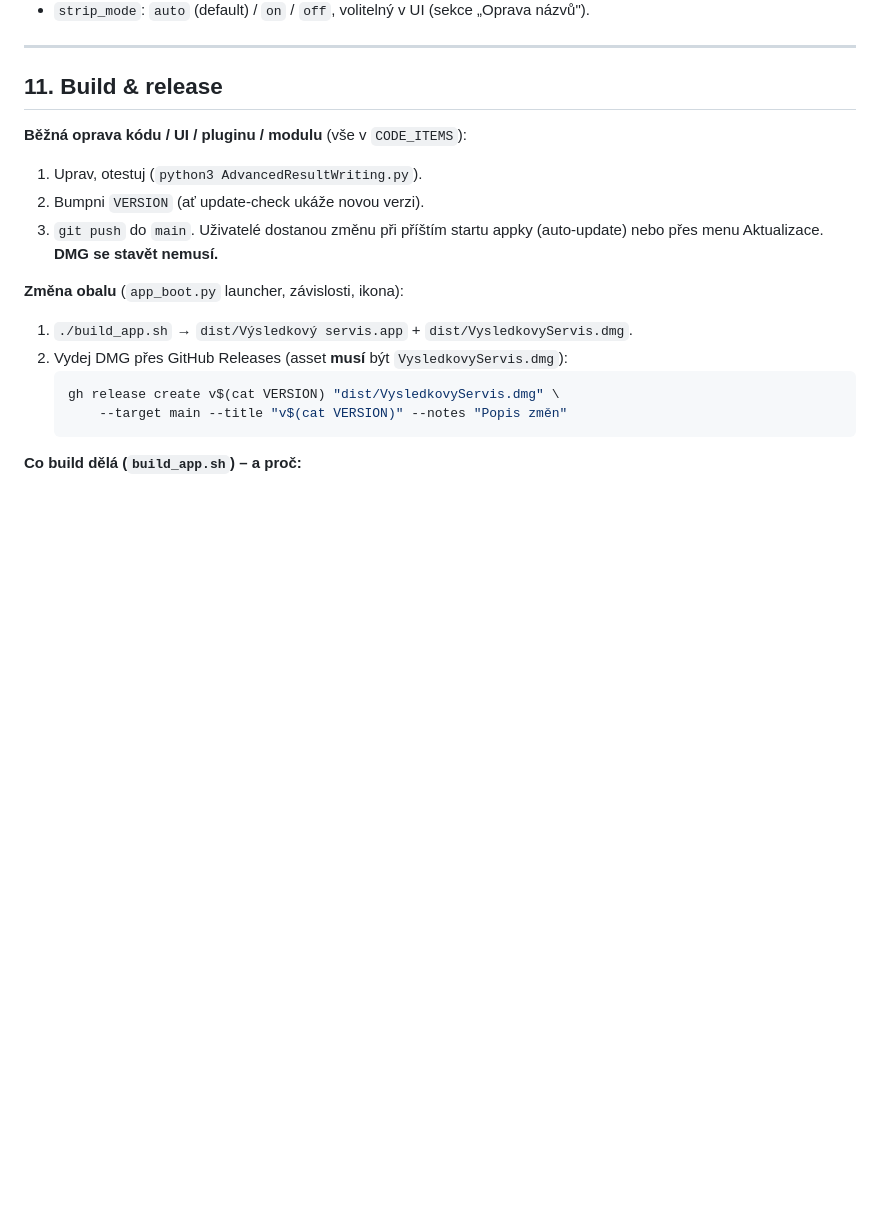
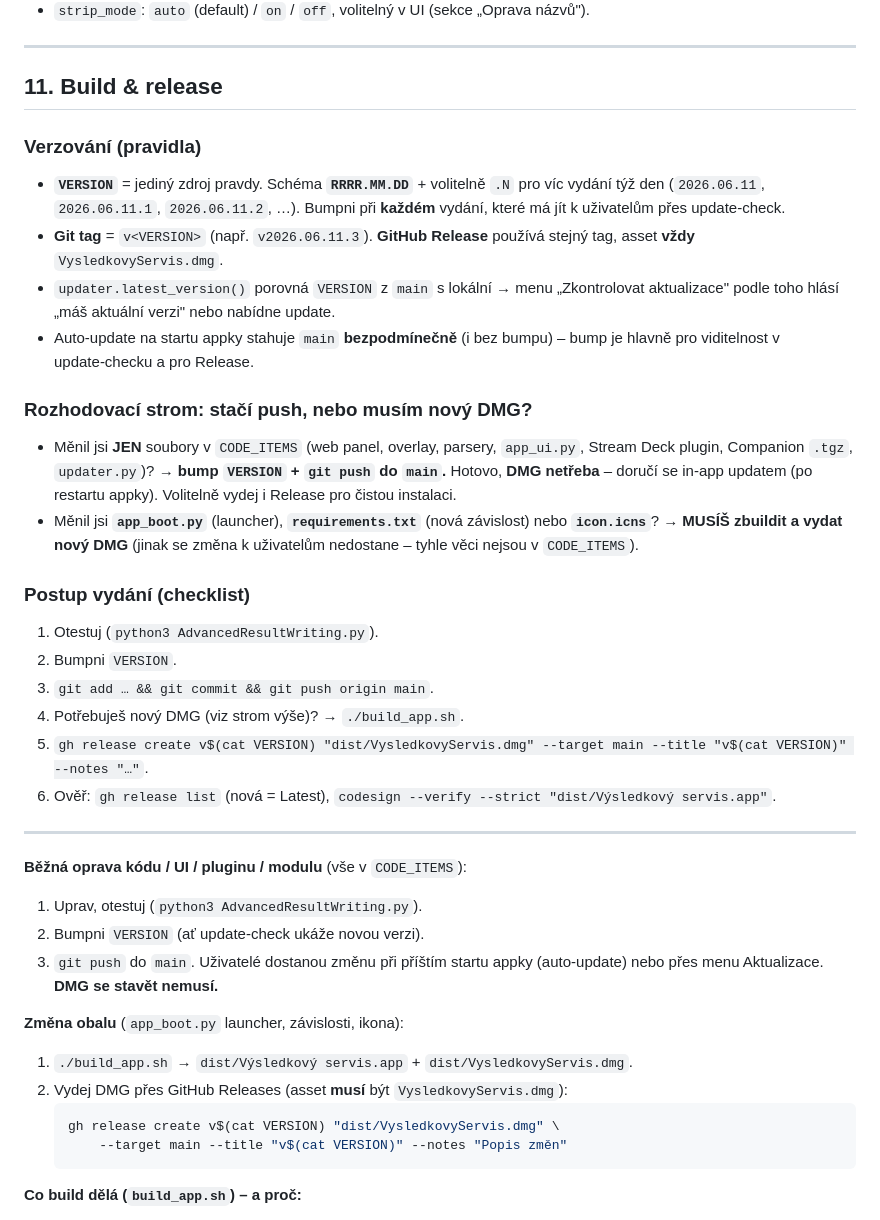
Before and after one commit to VaclavStanek/VysledkovyServis, a Markdown page: DEVELOPMENT.md, the part around the change. Rendered like a GitHub page; blank space fills up the shorter version.

```diff
--- a/DEVELOPMENT.md
+++ b/DEVELOPMENT.md
@@ -294,6 +294,36 @@ hasicovo.cz občas přidá na konec **všech** názvů týmů písmeno „a" (`V
 
 ## 11. Build & release
 
+### Verzování (pravidla)
+- **`VERSION`** = jediný zdroj pravdy. Schéma **`RRRR.MM.DD`** + volitelně `.N` pro
+  víc vydání týž den (`2026.06.11`, `2026.06.11.1`, `2026.06.11.2`, …). Bumpni při
+  **každém** vydání, které má jít k uživatelům přes update‑check.
+- **Git tag** = `v<VERSION>` (např. `v2026.06.11.3`). **GitHub Release** používá
+  stejný tag, asset **vždy** `VysledkovyServis.dmg`.
+- `updater.latest_version()` porovná `VERSION` z `main` s lokální → menu
+  „Zkontrolovat aktualizace" podle toho hlásí „máš aktuální verzi" nebo nabídne update.
+- Auto‑update na startu appky stahuje `main` **bezpodmínečně** (i bez bumpu) – bump
+  je hlavně pro viditelnost v update‑checku a pro Release.
+
+### Rozhodovací strom: stačí push, nebo musím nový DMG?
+- Měnil jsi **JEN** soubory v `CODE_ITEMS` (web panel, overlay, parsery,
+  `app_ui.py`, Stream Deck plugin, Companion `.tgz`, `updater.py`)?
+  → **bump `VERSION` + `git push` do `main`.** Hotovo, **DMG netřeba** – doručí se
+  in‑app updatem (po restartu appky). Volitelně vydej i Release pro čistou instalaci.
+- Měnil jsi **`app_boot.py`** (launcher), **`requirements.txt`** (nová závislost)
+  nebo **`icon.icns`**? → **MUSÍŠ zbuildit a vydat nový DMG** (jinak se změna
+  k uživatelům nedostane – tyhle věci nejsou v `CODE_ITEMS`).
+
+### Postup vydání (checklist)
+1. Otestuj (`python3 AdvancedResultWriting.py`).
+2. Bumpni `VERSION`.
+3. `git add … && git commit && git push origin main`.
+4. Potřebuješ nový DMG (viz strom výše)? → `./build_app.sh`.
+5. `gh release create v$(cat VERSION) "dist/VysledkovyServis.dmg" --target main --title "v$(cat VERSION)" --notes "…"`.
+6. Ověř: `gh release list` (nová = Latest), `codesign --verify --strict "dist/Výsledkový servis.app"`.
+
+---
+
 **Běžná oprava kódu / UI / pluginu / modulu** (vše v `CODE_ITEMS`):
 1. Uprav, otestuj (`python3 AdvancedResultWriting.py`).
 2. Bumpni `VERSION` (ať update‑check ukáže novou verzi).
```
Also changed, not shown: CLAUDE.md (added, +60 -0 lines).
